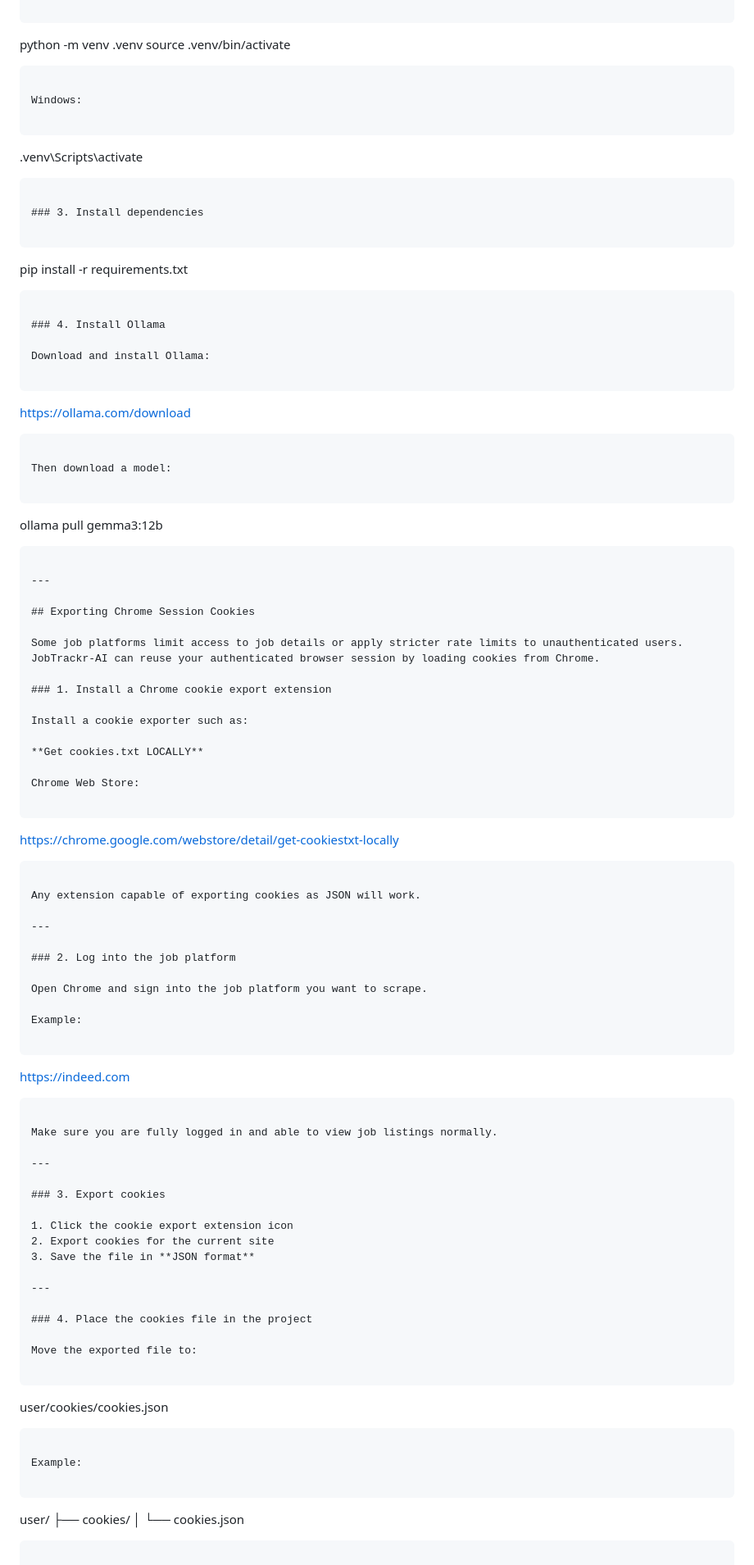
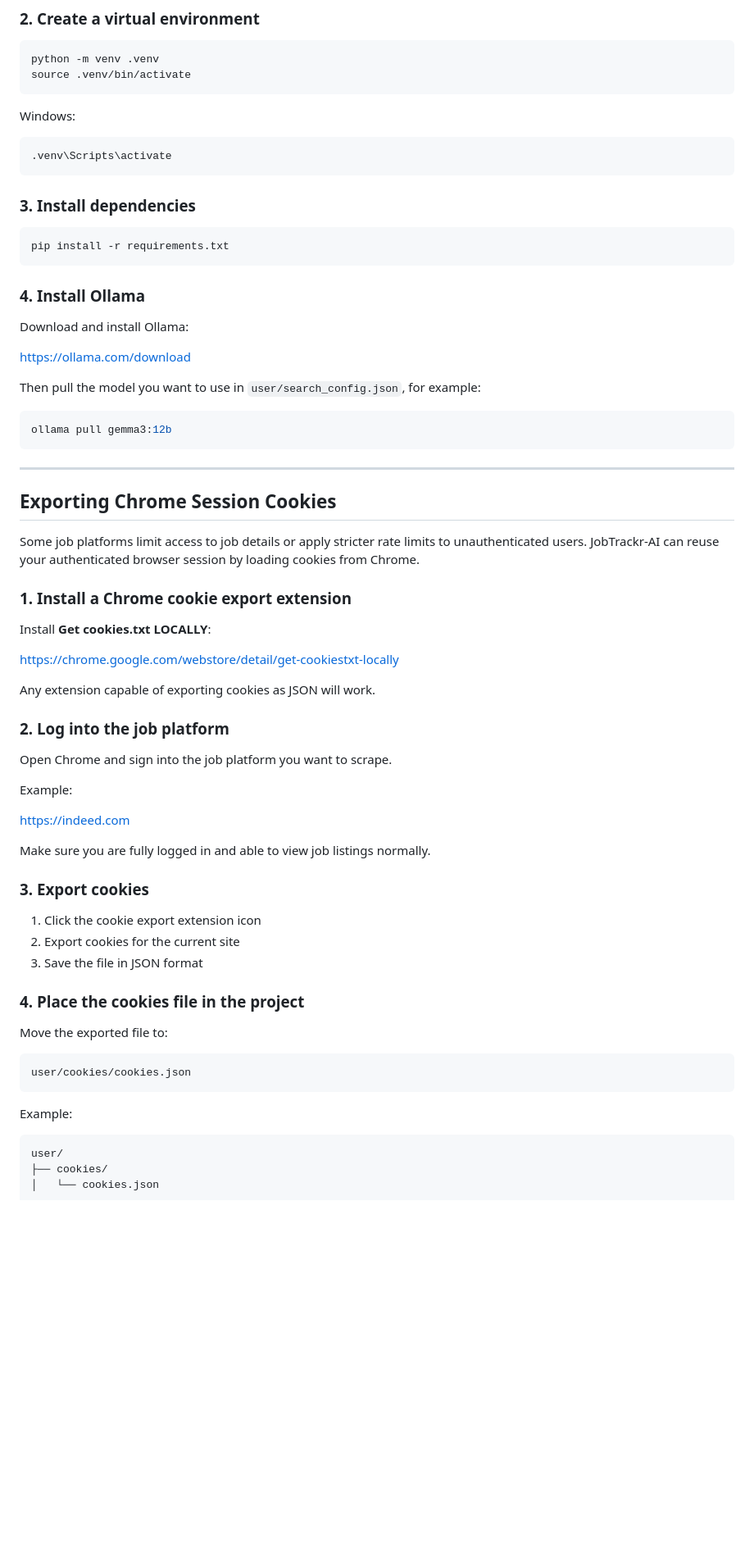
Before and after one commit to C47HERINE/JobTrackr-Ai, a Markdown page: readme.md, the part around one of its changes. Shown at 82% size. Rendered like a GitHub page; blank space fills up the shorter version.

````diff
--- a/readme.md
+++ b/readme.md
@@ -129,57 +132,37 @@ Windows:
 .venv\Scripts\activate
-
 ```
 
 ### 3. Install dependencies
 
-```
-
+```bash
 pip install -r requirements.txt
-
 ```
 
 ### 4. Install Ollama
 
 Download and install Ollama:
 
-```
-
 [https://ollama.com/download](https://ollama.com/download)
 
-```
+Then pull the model you want to use in `user/search_config.json`, for example:
 
-Then download a model:
-
-```
-
+```bash
 ollama pull gemma3:12b
-
 ```
 
 ---
 
 ## Exporting Chrome Session Cookies
 
-Some job platforms limit access to job details or apply stricter rate limits to unauthenticated users.
-JobTrackr-AI can reuse your authenticated browser session by loading cookies from Chrome.
+Some job platforms limit access to job details or apply stricter rate limits to unauthenticated users. JobTrackr-AI can reuse your authenticated browser session by loading cookies from Chrome.
 
 ### 1. Install a Chrome cookie export extension
 
-Install a cookie exporter such as:
-
-**Get cookies.txt LOCALLY**
-
-Chrome Web Store:
-
-```
+Install **Get cookies.txt LOCALLY**:
 
 [https://chrome.google.com/webstore/detail/get-cookiestxt-locally](https://chrome.google.com/webstore/detail/get-cookiestxt-locally)
 
-```
-
 Any extension capable of exporting cookies as JSON will work.
-
----
 
 ### 2. Log into the job platform
 
@@ -187,38 +170,27 @@ Open Chrome and sign into the job platform you want to scrape.
 
 Example:
 
-```
-
 [https://indeed.com](https://indeed.com)
 
-```
-
 Make sure you are fully logged in and able to view job listings normally.
-
----
 
 ### 3. Export cookies
 
 1. Click the cookie export extension icon
 2. Export cookies for the current site
-3. Save the file in **JSON format**
-
----
+3. Save the file in JSON format
 
 ### 4. Place the cookies file in the project
 
 Move the exported file to:
 
-```
-
+```text
 user/cookies/cookies.json
-
 ```
 
 Example:
 
-```
-
+```text
 user/
 ├── cookies/
 │   └── cookies.json
````
Also changed, not shown: other parts of readme.md (+59 -62 lines).
